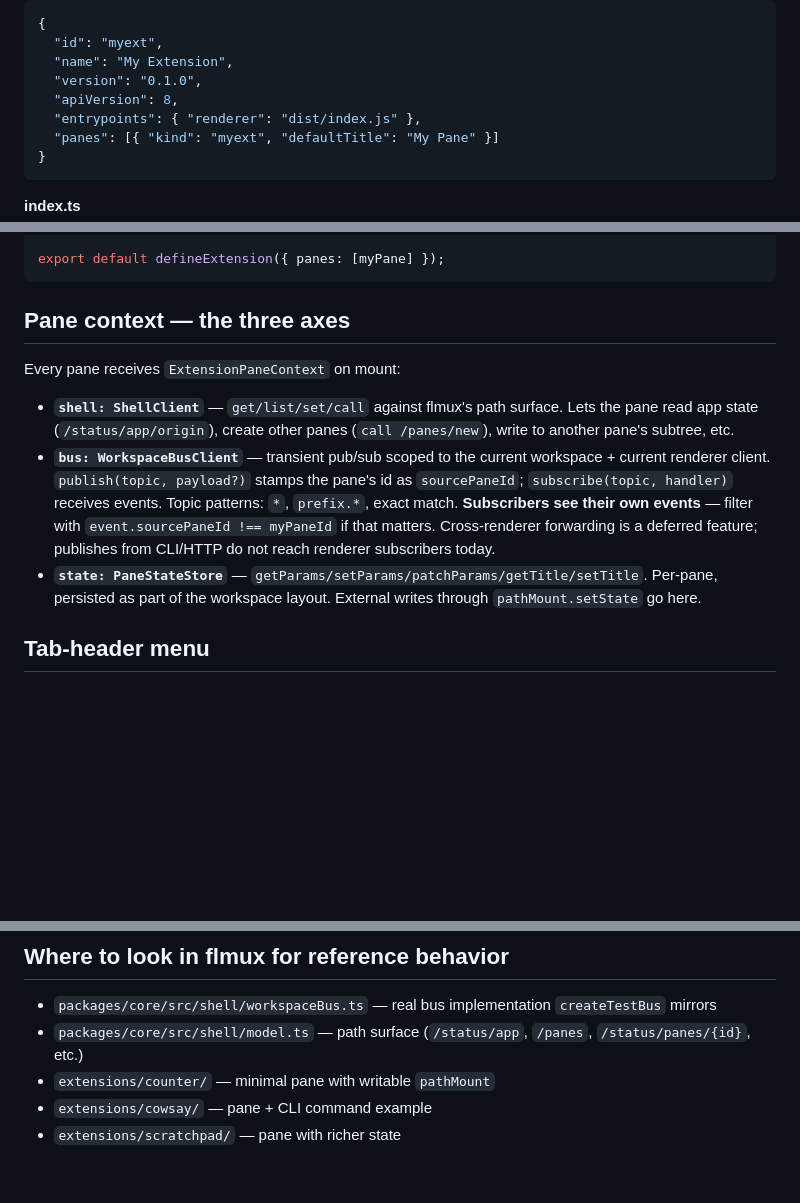
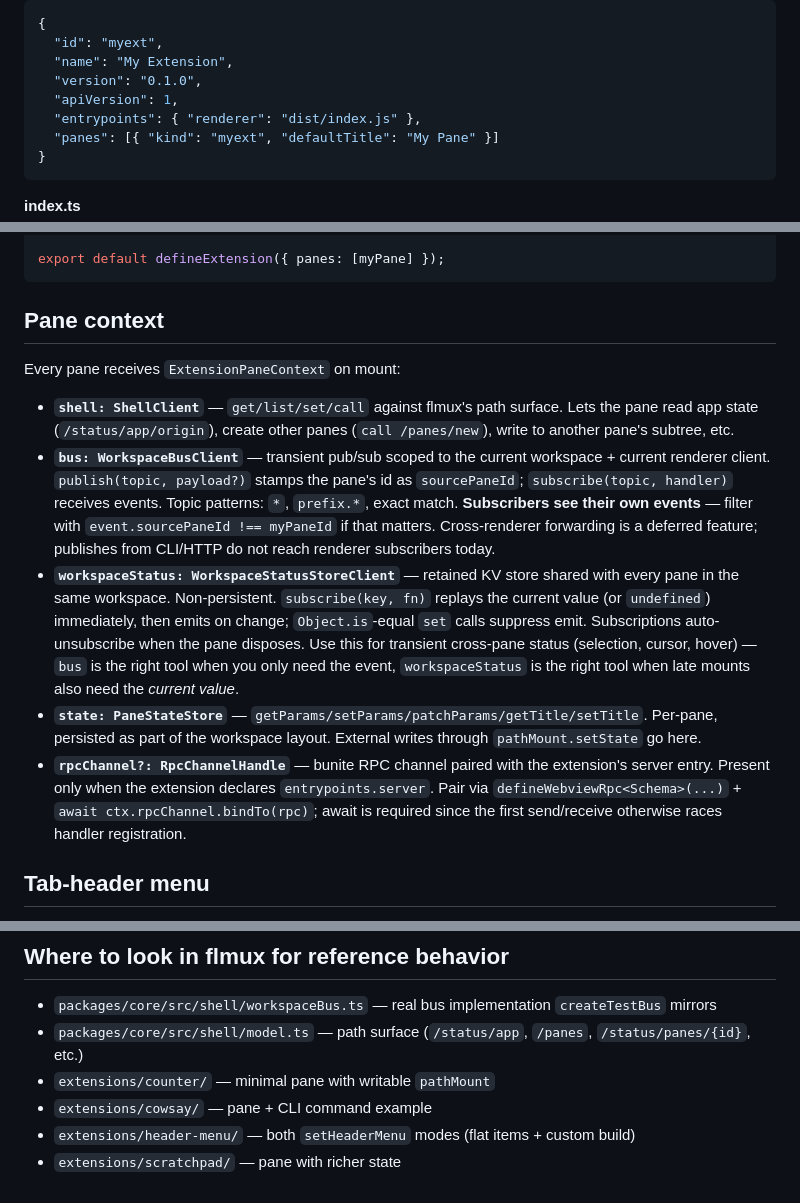
Before and after one commit to flatina/flmux, a Markdown page: packages/extension-api/README.md, 3 parts joined by grey strips. Drawn GitHub-style; blank space fills up the shorter version.

Commit message:
docs(extension-api): refresh pane-context section + apiVersion + sample list

````diff
--- a/packages/extension-api/README.md
+++ b/packages/extension-api/README.md
@@ -17,7 +17,7 @@ extensions/myext/
   "id": "myext",
   "name": "My Extension",
   "version": "0.1.0",
-  "apiVersion": 8,
+  "apiVersion": 1,
   "entrypoints": { "renderer": "dist/index.js" },
   "panes": [{ "kind": "myext", "defaultTitle": "My Pane" }]
 }
@@ -57,13 +57,15 @@ class MyPaneRenderer implements ExtensionPaneInstance {
 export default defineExtension({ panes: [myPane] });
 ```
 
-## Pane context — the three axes
+## Pane context
 
 Every pane receives `ExtensionPaneContext` on mount:
 
 - **`shell: ShellClient`** — `get/list/set/call` against flmux's path surface. Lets the pane read app state (`/status/app/origin`), create other panes (`call /panes/new`), write to another pane's subtree, etc.
 - **`bus: WorkspaceBusClient`** — transient pub/sub scoped to the current workspace + current renderer client. `publish(topic, payload?)` stamps the pane's id as `sourcePaneId`; `subscribe(topic, handler)` receives events. Topic patterns: `*`, `prefix.*`, exact match. **Subscribers see their own events** — filter with `event.sourcePaneId !== myPaneId` if that matters. Cross-renderer forwarding is a deferred feature; publishes from CLI/HTTP do not reach renderer subscribers today.
+- **`workspaceStatus: WorkspaceStatusStoreClient`** — retained KV store shared with every pane in the same workspace. Non-persistent. `subscribe(key, fn)` replays the current value (or `undefined`) immediately, then emits on change; `Object.is`-equal `set` calls suppress emit. Subscriptions auto-unsubscribe when the pane disposes. Use this for transient cross-pane status (selection, cursor, hover) — `bus` is the right tool when you only need the event, `workspaceStatus` is the right tool when late mounts also need the *current value*.
 - **`state: PaneStateStore`** — `getParams/setParams/patchParams/getTitle/setTitle`. Per-pane, persisted as part of the workspace layout. External writes through `pathMount.setState` go here.
+- **`rpcChannel?: RpcChannelHandle`** — bunite RPC channel paired with the extension's server entry. Present only when the extension declares `entrypoints.server`. Pair via `defineWebviewRpc<Schema>(...)` + `await ctx.rpcChannel.bindTo(rpc)`; await is required since the first send/receive otherwise races handler registration.
 
 ## Tab-header menu
 
@@ -324,4 +326,5 @@ document.addEventListener("flmux-theme-change", (event) => {
 - `packages/core/src/shell/model.ts` — path surface (`/status/app`, `/panes`, `/status/panes/{id}`, etc.)
 - `extensions/counter/` — minimal pane with writable `pathMount`
 - `extensions/cowsay/` — pane + CLI command example
+- `extensions/header-menu/` — both `setHeaderMenu` modes (flat items + custom build)
 - `extensions/scratchpad/` — pane with richer state
````
